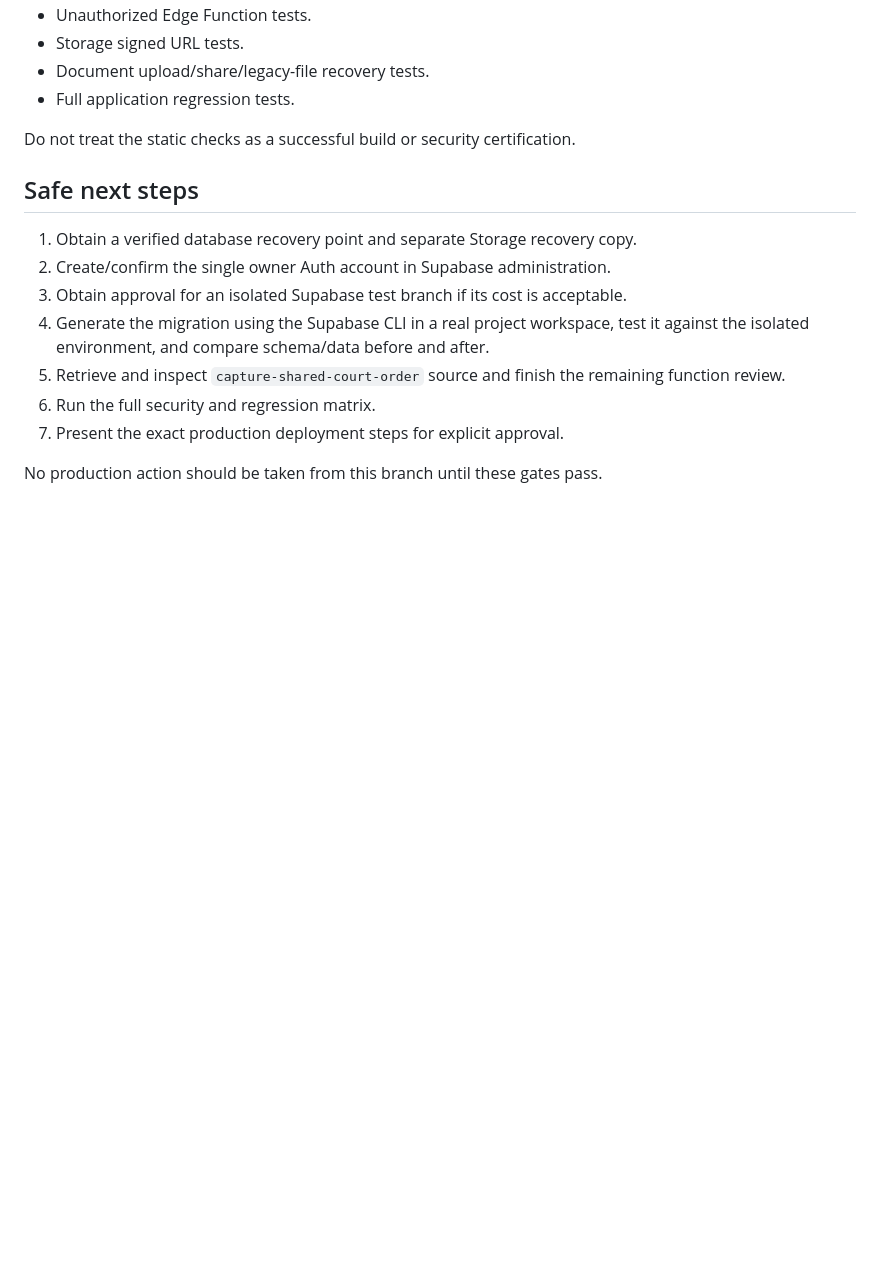
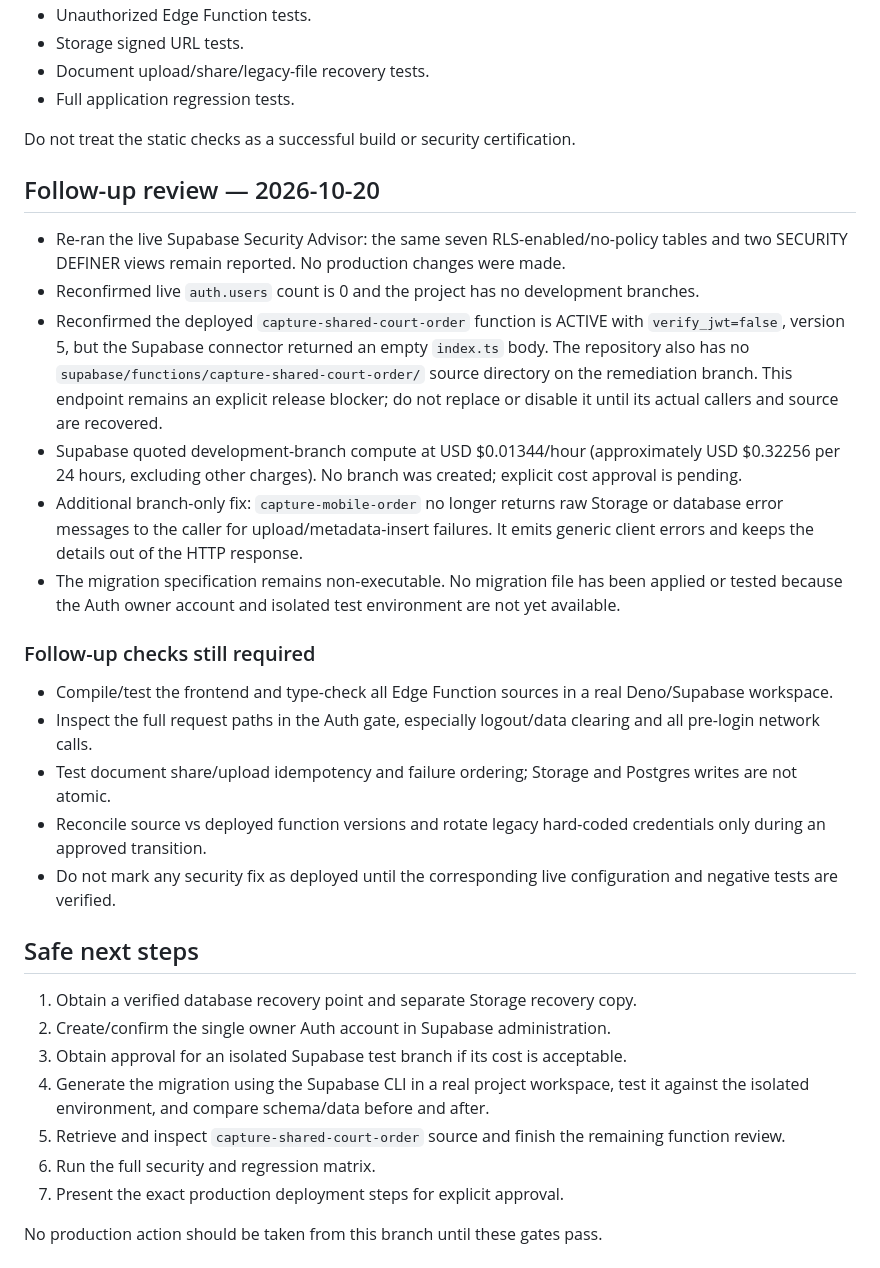
Before and after one commit to pnehra412-wq/mercury-pcms, a Markdown page: docs/REMEDIATION_BRANCH_STATUS.md, the part around the change. Rendered like a GitHub page; blank space fills up the shorter version.

Commit message:
docs: record live follow-up security checks

```diff
--- a/docs/REMEDIATION_BRANCH_STATUS.md
+++ b/docs/REMEDIATION_BRANCH_STATUS.md
@@ -94,6 +94,23 @@ The live deployed versions remain unchanged. Configure the owner ID after the in
 
 Do not treat the static checks as a successful build or security certification.
 
+## Follow-up review — 2026-10-20
+
+- Re-ran the live Supabase Security Advisor: the same seven RLS-enabled/no-policy tables and two SECURITY DEFINER views remain reported. No production changes were made.
+- Reconfirmed live `auth.users` count is 0 and the project has no development branches.
+- Reconfirmed the deployed `capture-shared-court-order` function is ACTIVE with `verify_jwt=false`, version 5, but the Supabase connector returned an empty `index.ts` body. The repository also has no `supabase/functions/capture-shared-court-order/` source directory on the remediation branch. This endpoint remains an explicit release blocker; do not replace or disable it until its actual callers and source are recovered.
+- Supabase quoted development-branch compute at USD $0.01344/hour (approximately USD $0.32256 per 24 hours, excluding other charges). No branch was created; explicit cost approval is pending.
+- Additional branch-only fix: `capture-mobile-order` no longer returns raw Storage or database error messages to the caller for upload/metadata-insert failures. It emits generic client errors and keeps the details out of the HTTP response.
+- The migration specification remains non-executable. No migration file has been applied or tested because the Auth owner account and isolated test environment are not yet available.
+
+### Follow-up checks still required
+
+- Compile/test the frontend and type-check all Edge Function sources in a real Deno/Supabase workspace.
+- Inspect the full request paths in the Auth gate, especially logout/data clearing and all pre-login network calls.
+- Test document share/upload idempotency and failure ordering; Storage and Postgres writes are not atomic.
+- Reconcile source vs deployed function versions and rotate legacy hard-coded credentials only during an approved transition.
+- Do not mark any security fix as deployed until the corresponding live configuration and negative tests are verified.
+
 ## Safe next steps
 
 1. Obtain a verified database recovery point and separate Storage recovery copy.
```
